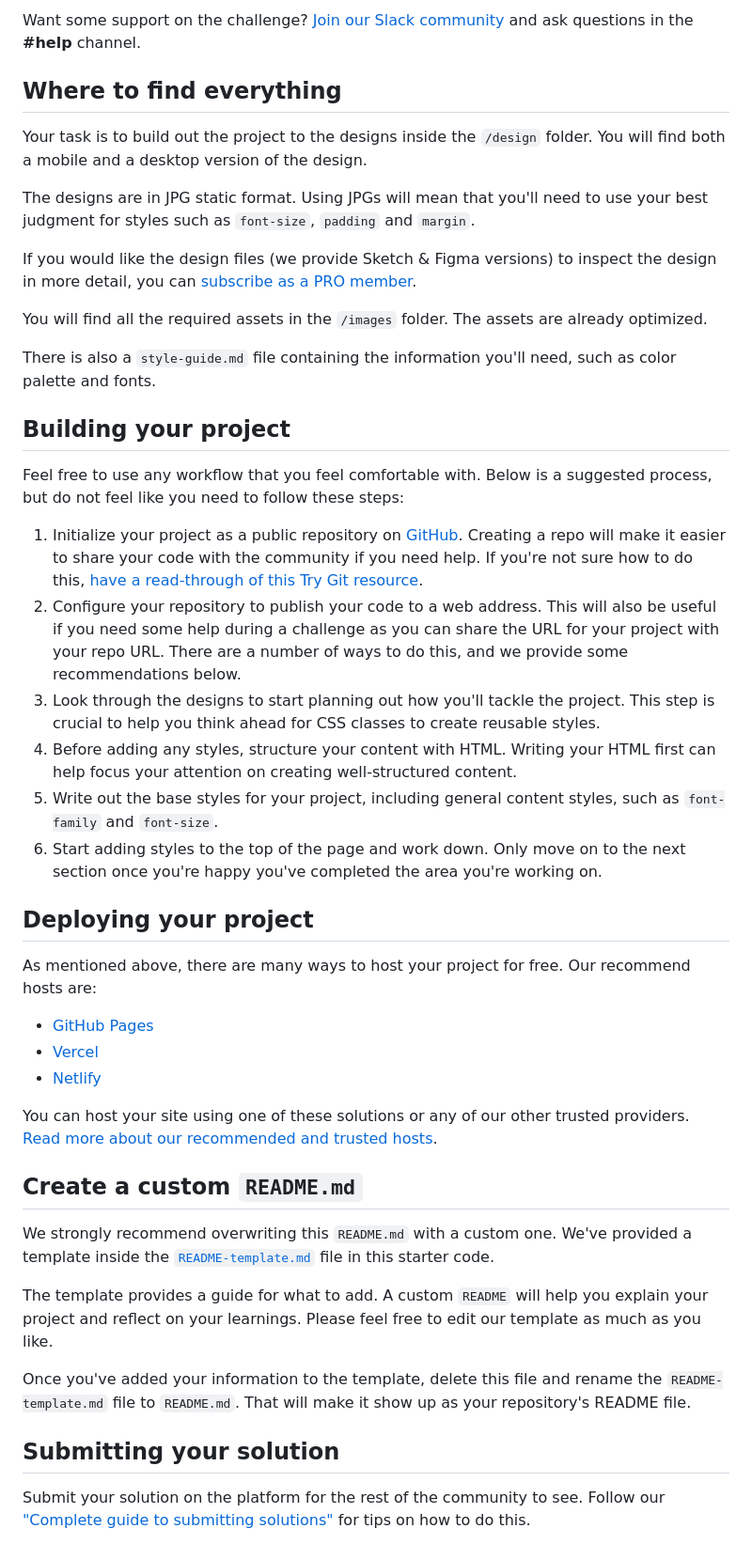
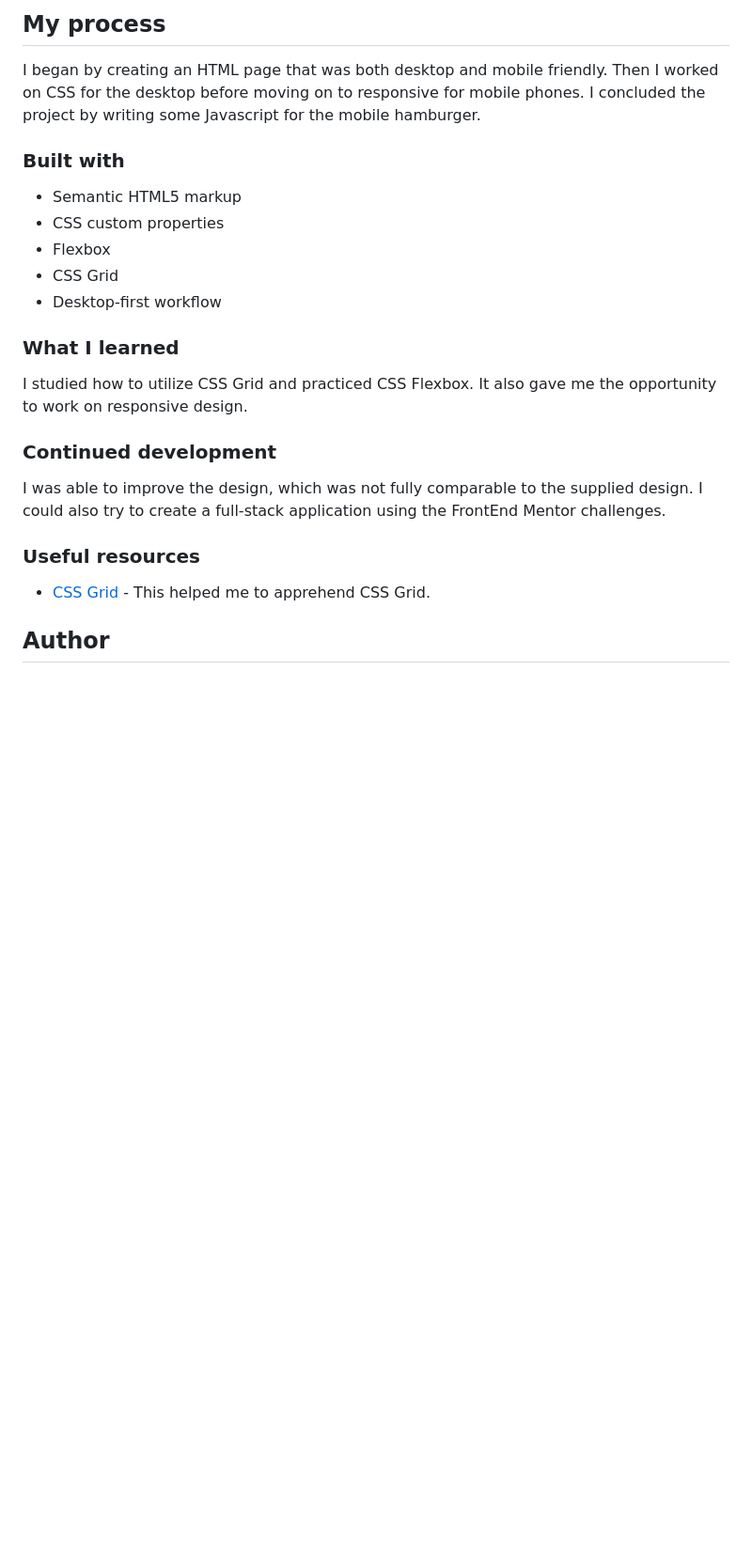
Before and after one commit to Laharls/Frontend-Mentor-Intro-Section-With-Dropdown-Navigation, a Markdown page: README.md, the part around the change printed below. Shown: that part at 94% size. GitHub-like rendering; blank space fills up the shorter version.

```diff
--- a/README.md
+++ b/README.md
@@ -24,48 +33,28 @@ Your users should be able to:
 
-Want some support on the challenge? [Join our Slack community](https://www.frontendmentor.io/slack) and ask questions in the **#help** channel.
+## My process
+I began by creating an HTML page that was both desktop and mobile friendly.
+Then I worked on CSS for the desktop before moving on to responsive for mobile phones.
+I concluded the project by writing some Javascript for the mobile hamburger.
 
-## Where to find everything
+### Built with
 
-Your task is to build out the project to the designs inside the `/design` folder. You will find both a mobile and a desktop version of the design.
+- Semantic HTML5 markup
+- CSS custom properties
+- Flexbox
+- CSS Grid
+- Desktop-first workflow
 
-The designs are in JPG static format. Using JPGs will mean that you'll need to use your best judgment for styles such as `font-size`, `padding` and `margin`.
+### What I learned
 
-If you would like the design files (we provide Sketch & Figma versions) to inspect the design in more detail, you can [subscribe as a PRO member](https://www.frontendmentor.io/pro).
+I studied how to utilize CSS Grid and practiced CSS Flexbox. It also gave me the opportunity to work on responsive design.
+### Continued development
 
-You will find all the required assets in the `/images` folder. The assets are already optimized.
+I was able to improve the design, which was not fully comparable to the supplied design.
+I could also try to create a full-stack application using the FrontEnd Mentor challenges.
 
-There is also a `style-guide.md` file containing the information you'll need, such as color palette and fonts.
+### Useful resources
 
-## Building your project
+- [CSS Grid](https://css-tricks.com/snippets/css/complete-guide-grid/) - This helped me to apprehend CSS Grid.
 
-Feel free to use any workflow that you feel comfortable with. Below is a suggested process, but do not feel like you need to follow these steps:
+## Author
 
-1. Initialize your project as a public repository on [GitHub](https://github.com/). Creating a repo will make it easier to share your code with the community if you need help. If you're not sure how to do this, [have a read-through of this Try Git resource](https://try.github.io/).
-2. Configure your repository to publish your code to a web address. This will also be useful if you need some help during a challenge as you can share the URL for your project with your repo URL. There are a number of ways to do this, and we provide some recommendations below.
-3. Look through the designs to start planning out how you'll tackle the project. This step is crucial to help you think ahead for CSS classes to create reusable styles.
-4. Before adding any styles, structure your content with HTML. Writing your HTML first can help focus your attention on creating well-structured content.
-5. Write out the base styles for your project, including general content styles, such as `font-family` and `font-size`.
-6. Start adding styles to the top of the page and work down. Only move on to the next section once you're happy you've completed the area you're working on.
-
-## Deploying your project
-
-As mentioned above, there are many ways to host your project for free. Our recommend hosts are:
-
-- [GitHub Pages](https://pages.github.com/)
-- [Vercel](https://vercel.com/)
-- [Netlify](https://www.netlify.com/)
-
-You can host your site using one of these solutions or any of our other trusted providers. [Read more about our recommended and trusted hosts](https://medium.com/frontend-mentor/frontend-mentor-trusted-hosting-providers-bf000dfebe).
-
-## Create a custom `README.md`
-
-We strongly recommend overwriting this `README.md` with a custom one. We've provided a template inside the [`README-template.md`](./README-template.md) file in this starter code.
-
-The template provides a guide for what to add. A custom `README` will help you explain your project and reflect on your learnings. Please feel free to edit our template as much as you like.
-
-Once you've added your information to the template, delete this file and rename the `README-template.md` file to `README.md`. That will make it show up as your repository's README file.
-
-## Submitting your solution
-
-Submit your solution on the platform for the rest of the community to see. Follow our ["Complete guide to submitting solutions"](https://medium.com/frontend-mentor/a-complete-guide-to-submitting-solutions-on-frontend-mentor-ac6384162248) for tips on how to do this.
-
```
Also changed, not shown: other parts of README.md (+24 -35 lines), README-template.md (deleted, +0 -112 lines), desktop.png (added), mobile.png (added).
